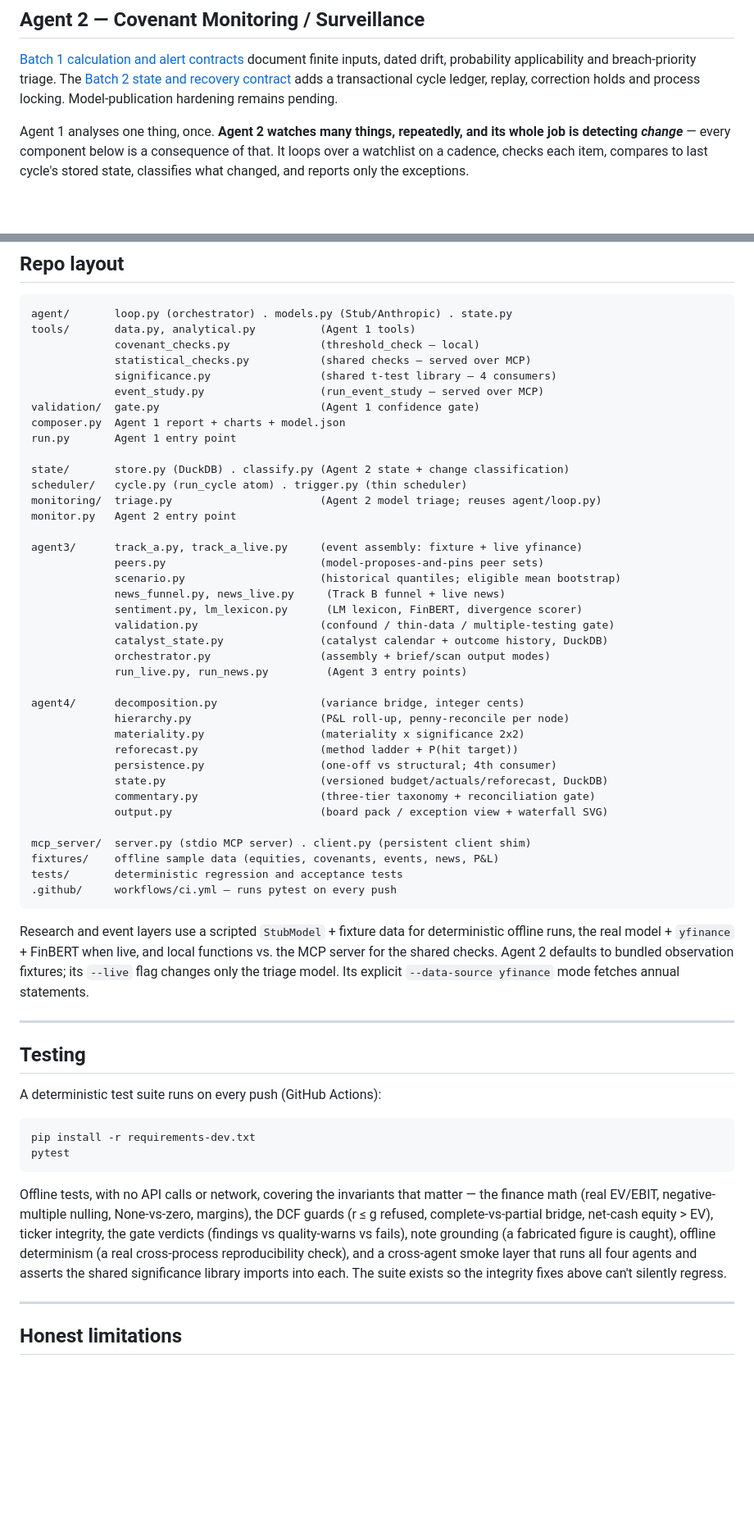
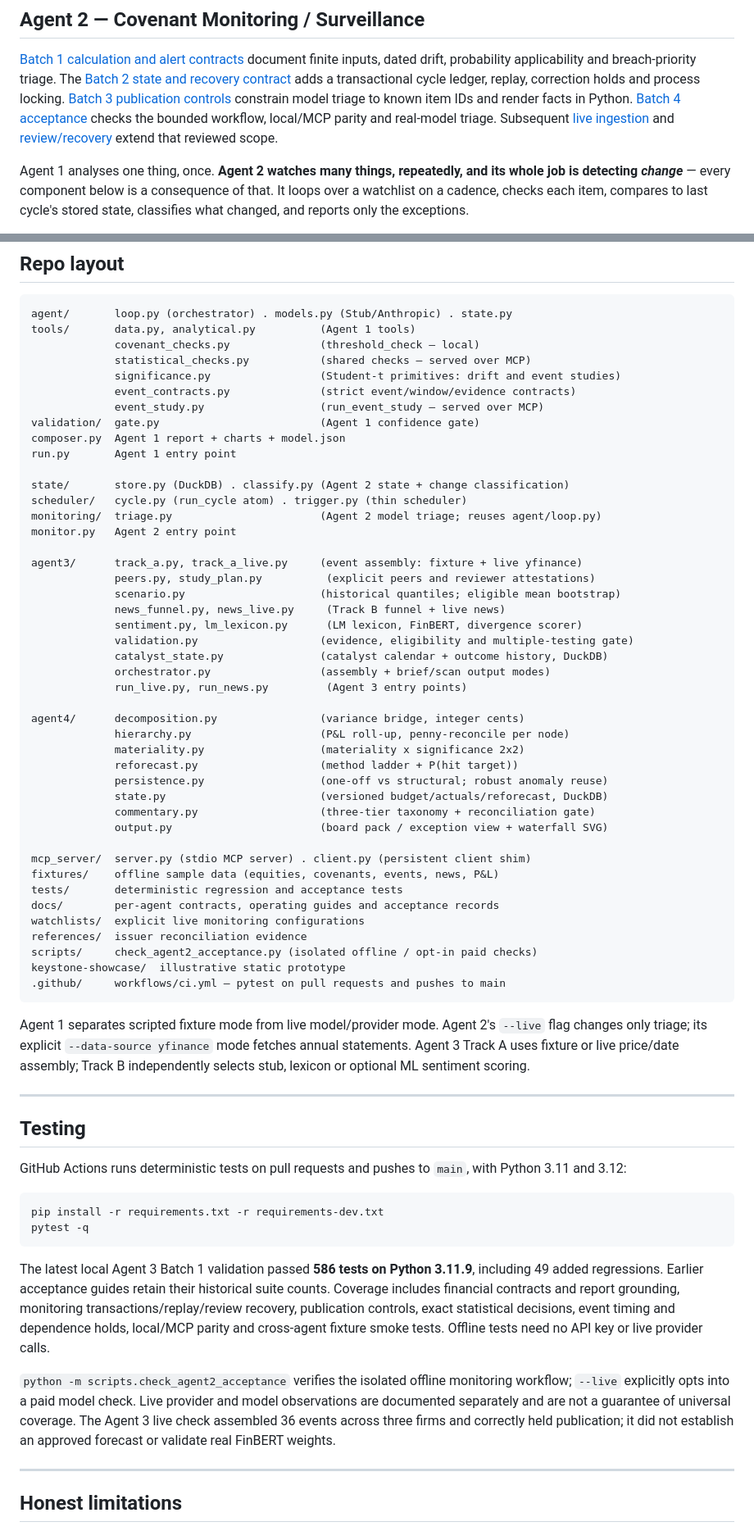
Before and after one commit to Aadhi0105/finance-ai-agents, a Markdown page: README.md, 2 parts joined by grey strips. Shown at 82% size. GitHub-like rendering; blank space fills up the shorter version.

Commit message:
Update README with completed agent hardening and current limits

````diff
--- a/README.md
+++ b/README.md
@@ -216,7 +239,11 @@ aspirational:
 finite inputs, dated drift, probability applicability and breach-priority triage.
 The [Batch 2 state and recovery contract](docs/agent2-state-recovery.md) adds a
 transactional cycle ledger, replay, correction holds and process locking.
-Model-publication hardening remains pending.
+[Batch 3 publication controls](docs/agent2-triage-publication.md) constrain model
+triage to known item IDs and render facts in Python. [Batch 4 acceptance](docs/agent2-v1-acceptance.md)
+checks the bounded workflow, local/MCP parity and real-model triage. Subsequent
+[live ingestion](docs/agent2-live-observations.md) and
+[review/recovery](docs/agent2-review-recovery.md) extend that reviewed scope.
 
 Agent 1 analyses one thing, once. **Agent 2 watches many things, repeatedly, and
 its whole job is detecting *change*** — every component below is a consequence of
@@ -458,7 +464,8 @@ agent/       loop.py (orchestrator) . models.py (Stub/Anthropic) . state.py
 tools/       data.py, analytical.py          (Agent 1 tools)
              covenant_checks.py              (threshold_check — local)
              statistical_checks.py           (shared checks — served over MCP)
-             significance.py                 (shared t-test library — 4 consumers)
+             significance.py                 (Student-t primitives: drift and event studies)
+             event_contracts.py              (strict event/window/evidence contracts)
              event_study.py                  (run_event_study — served over MCP)
 validation/  gate.py                         (Agent 1 confidence gate)
 composer.py  Agent 1 report + charts + model.json
@@ -470,11 +477,11 @@ monitoring/  triage.py                       (Agent 2 model triage; reuses agent
 monitor.py   Agent 2 entry point
 
 agent3/      track_a.py, track_a_live.py     (event assembly: fixture + live yfinance)
-             peers.py                        (model-proposes-and-pins peer sets)
+             peers.py, study_plan.py          (explicit peers and reviewer attestations)
              scenario.py                     (historical quantiles; eligible mean bootstrap)
              news_funnel.py, news_live.py     (Track B funnel + live news)
              sentiment.py, lm_lexicon.py      (LM lexicon, FinBERT, divergence scorer)
-             validation.py                   (confound / thin-data / multiple-testing gate)
+             validation.py                   (evidence, eligibility and multiple-testing gate)
              catalyst_state.py               (catalyst calendar + outcome history, DuckDB)
              orchestrator.py                 (assembly + brief/scan output modes)
              run_live.py, run_news.py         (Agent 3 entry points)
@@ -483,7 +490,7 @@ agent4/      decomposition.py                (variance bridge, integer cents)
              hierarchy.py                    (P&L roll-up, penny-reconcile per node)
              materiality.py                  (materiality x significance 2x2)
              reforecast.py                   (method ladder + P(hit target))
-             persistence.py                  (one-off vs structural; 4th consumer)
+             persistence.py                  (one-off vs structural; robust anomaly reuse)
              state.py                        (versioned budget/actuals/reforecast, DuckDB)
              commentary.py                   (three-tier taxonomy + reconciliation gate)
              output.py                       (board pack / exception view + waterfall SVG)
@@ -491,33 +498,43 @@ agent4/      decomposition.py                (variance bridge, integer cents)
 mcp_server/  server.py (stdio MCP server) . client.py (persistent client shim)
 fixtures/    offline sample data (equities, covenants, events, news, P&L)
 tests/       deterministic regression and acceptance tests
-.github/     workflows/ci.yml — runs pytest on every push
+docs/        per-agent contracts, operating guides and acceptance records
+watchlists/  explicit live monitoring configurations
+references/  issuer reconciliation evidence
+scripts/     check_agent2_acceptance.py (isolated offline / opt-in paid checks)
+keystone-showcase/  illustrative static prototype
+.github/     workflows/ci.yml — pytest on pull requests and pushes to main
 ```
 
-Research and event layers use a scripted `StubModel` + fixture data
-for deterministic offline runs, the real model + `yfinance` + FinBERT when live, and
-local functions vs. the MCP server for the shared checks. Agent 2 defaults to bundled observation fixtures; its `--live` flag changes only
-the triage model. Its explicit `--data-source yfinance` mode fetches annual statements.
+Agent 1 separates scripted fixture mode from live model/provider mode. Agent 2's
+`--live` flag changes only triage; its explicit `--data-source yfinance` mode fetches
+annual statements. Agent 3 Track A uses fixture or live price/date assembly;
+Track B independently selects stub, lexicon or optional ML sentiment scoring.
 
 ---
 
 ## Testing
 
-A deterministic test suite runs on every push (GitHub Actions):
+GitHub Actions runs deterministic tests on pull requests and pushes to `main`,
+with Python 3.11 and 3.12:
 
 ```bash
-pip install -r requirements-dev.txt
-pytest
+pip install -r requirements.txt -r requirements-dev.txt
+pytest -q
 ```
 
-Offline tests, with no API calls or network, covering the invariants that matter — the
-finance math (real EV/EBIT, negative-multiple nulling, None-vs-zero, margins), the
-DCF guards (r ≤ g refused, complete-vs-partial bridge, net-cash equity > EV),
-ticker integrity, the gate verdicts (findings vs quality-warns vs fails), note
-grounding (a fabricated figure is caught), offline determinism (a real
-cross-process reproducibility check), and a cross-agent smoke layer that runs all
-four agents and asserts the shared significance library imports into each. The
-suite exists so the integrity fixes above can't silently regress.
+The latest local Agent 3 Batch 1 validation passed **586 tests on Python 3.11.9**,
+including 49 added regressions. Earlier acceptance guides retain their historical
+suite counts. Coverage includes financial contracts and report grounding, monitoring
+transactions/replay/review recovery, publication controls, exact statistical decisions,
+event timing and dependence holds, local/MCP parity and cross-agent fixture smoke tests.
+Offline tests need no API key or live provider calls.
+
+`python -m scripts.check_agent2_acceptance` verifies the isolated offline monitoring
+workflow; `--live` explicitly opts into a paid model check. Live provider and model
+observations are documented separately and are not a guarantee of universal coverage.
+The Agent 3 live check assembled 36 events across three firms and correctly held
+publication; it did not establish an approved forecast or validate real FinBERT weights.
 
 ---
 
````
Also changed, not shown: other parts of README.md (+107 -97 lines).
